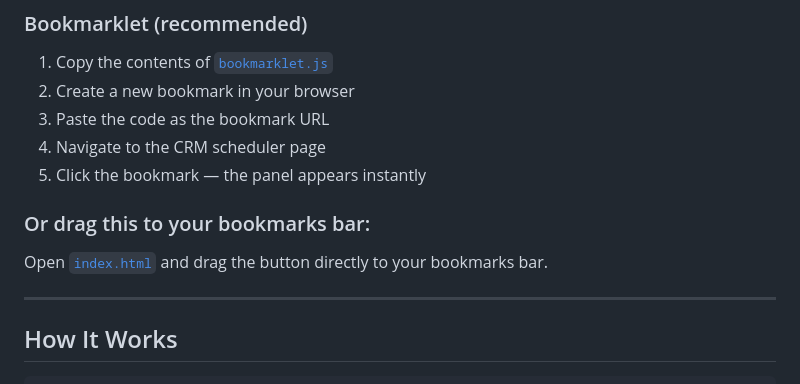
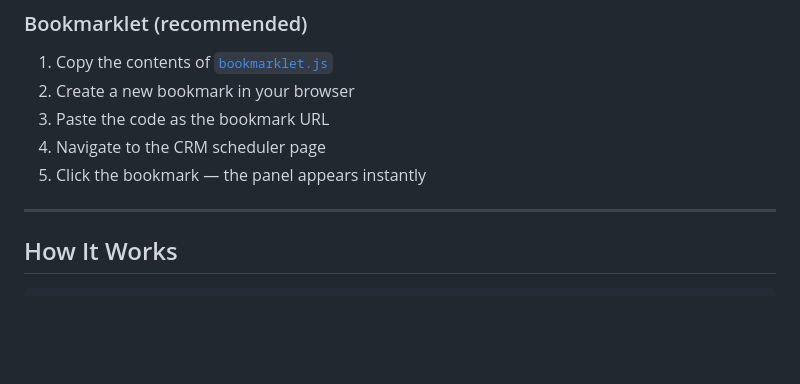
Before and after one commit to filooww/crm-free-agents, a Markdown page: README.md, the part around the change. Rendered like a GitHub page; blank space fills up the shorter version.

```diff
--- a/README.md
+++ b/README.md
@@ -43,10 +43,6 @@ The demo simulates a DayPilot Scheduler with randomized agent schedules so you c
 3. Paste the code as the bookmark URL
 4. Navigate to the CRM scheduler page
 5. Click the bookmark — the panel appears instantly
-
-### Or drag this to your bookmarks bar:
-
-Open [`index.html`](https://YOUR_USERNAME.github.io/crm-free-agents) and drag the button directly to your bookmarks bar.
 
 ---
 
```
